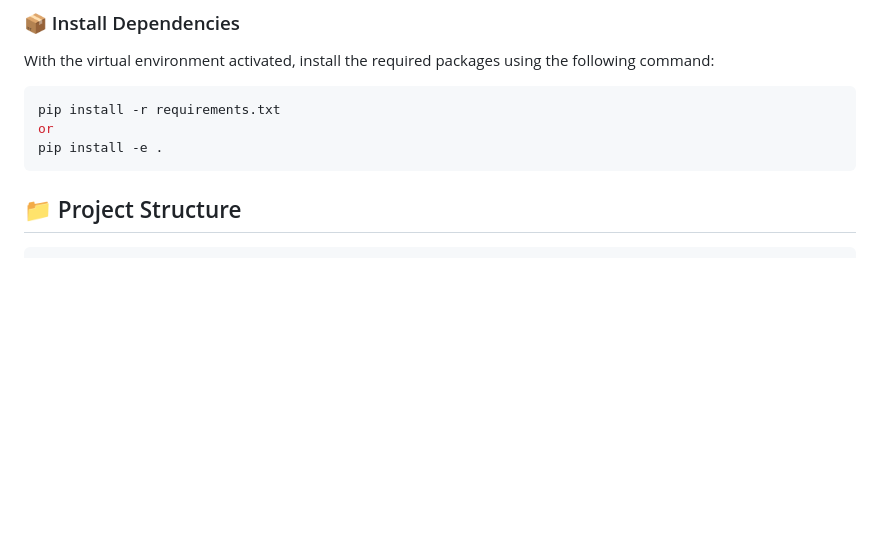
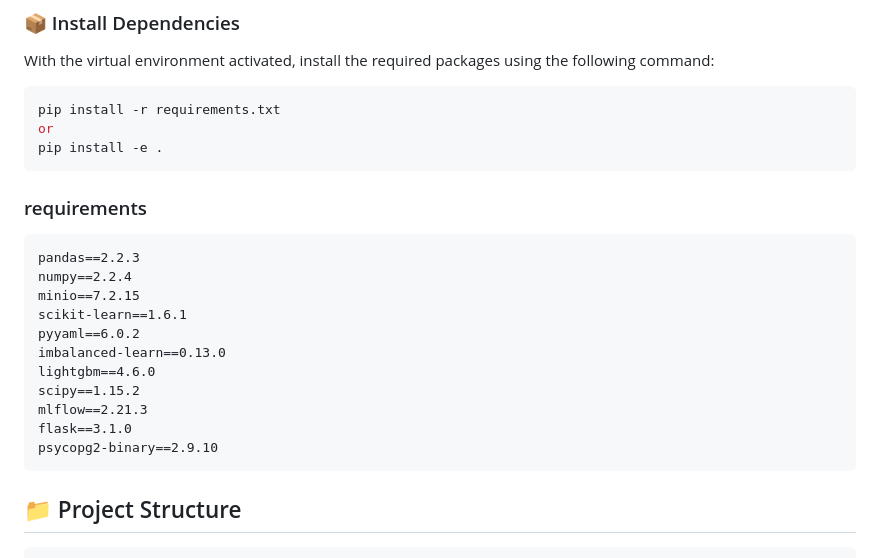
Before and after one commit to AhmadMajde22/Hotel-Reservations, a Markdown page: README.md, the part around the change. Drawn GitHub-style; blank space fills up the shorter version.

Commit message:
Write README File

````diff
--- a/README.md
+++ b/README.md
@@ -59,6 +59,22 @@ With the virtual environment activated, install the required packages using the
 pip install -r requirements.txt
 or
 pip install -e .
+```
+
+### requirements
+
+```text
+pandas==2.2.3
+numpy==2.2.4
+minio==7.2.15
+scikit-learn==1.6.1
+pyyaml==6.0.2
+imbalanced-learn==0.13.0
+lightgbm==4.6.0
+scipy==1.15.2
+mlflow==2.21.3
+flask==3.1.0
+psycopg2-binary==2.9.10
 ```
 
 ## 📁 Project Structure
````
